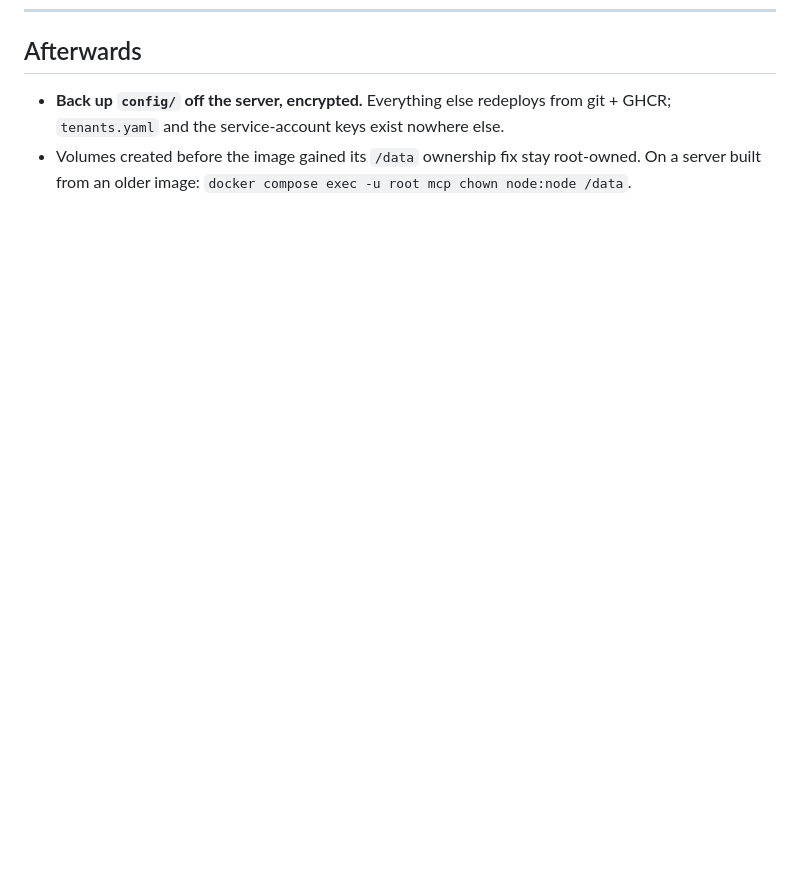
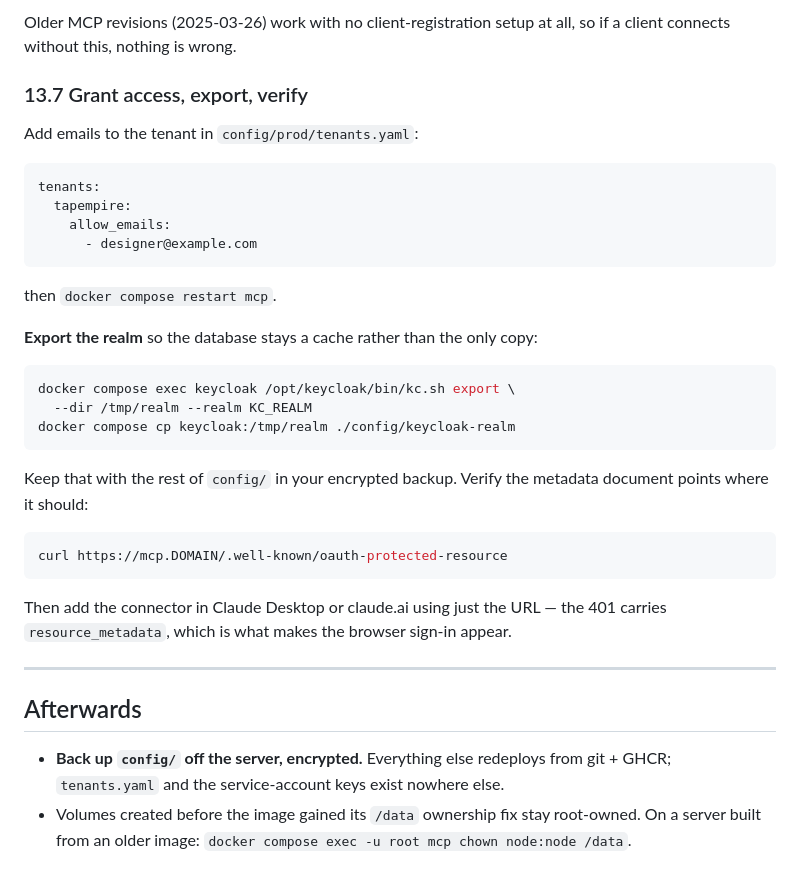
Before and after one commit to daemonica-shard/daemon-tools, a Markdown page: deploy/SETUP.md, the part around one of its changes. Rendered like a GitHub page; blank space fills up the shorter version.

Commit message:
Document Keycloak setup: Google IdP, audience binding, client registration

````diff
--- a/deploy/SETUP.md
+++ b/deploy/SETUP.md
@@ -264,3 +345,39 @@ claude mcp add --transport http <name> https://mcp.DOMAIN/<tenant>/mcp \
+Older MCP revisions (2025-03-26) work with no client-registration setup at all, so if a client
+connects without this, nothing is wrong.
+
+### 13.7 Grant access, export, verify
+
+Add emails to the tenant in `config/prod/tenants.yaml`:
+
+```yaml
+tenants:
+  tapempire:
+    allow_emails:
+      - designer@example.com
+```
+
+then `docker compose restart mcp`.
+
+**Export the realm** so the database stays a cache rather than the only copy:
+
+```sh
+docker compose exec keycloak /opt/keycloak/bin/kc.sh export \
+  --dir /tmp/realm --realm KC_REALM
+docker compose cp keycloak:/tmp/realm ./config/keycloak-realm
+```
+
+Keep that with the rest of `config/` in your encrypted backup. Verify the metadata document
+points where it should:
+
+```sh
+curl https://mcp.DOMAIN/.well-known/oauth-protected-resource
+```
+
+Then add the connector in Claude Desktop or claude.ai using just the URL — the 401 carries
+`resource_metadata`, which is what makes the browser sign-in appear.
+
+---
+
 ## Afterwards
 
 - **Back up `config/` off the server, encrypted.** Everything else redeploys from git + GHCR;
````
Also changed, not shown: other parts of deploy/SETUP.md (+81 -0 lines).
